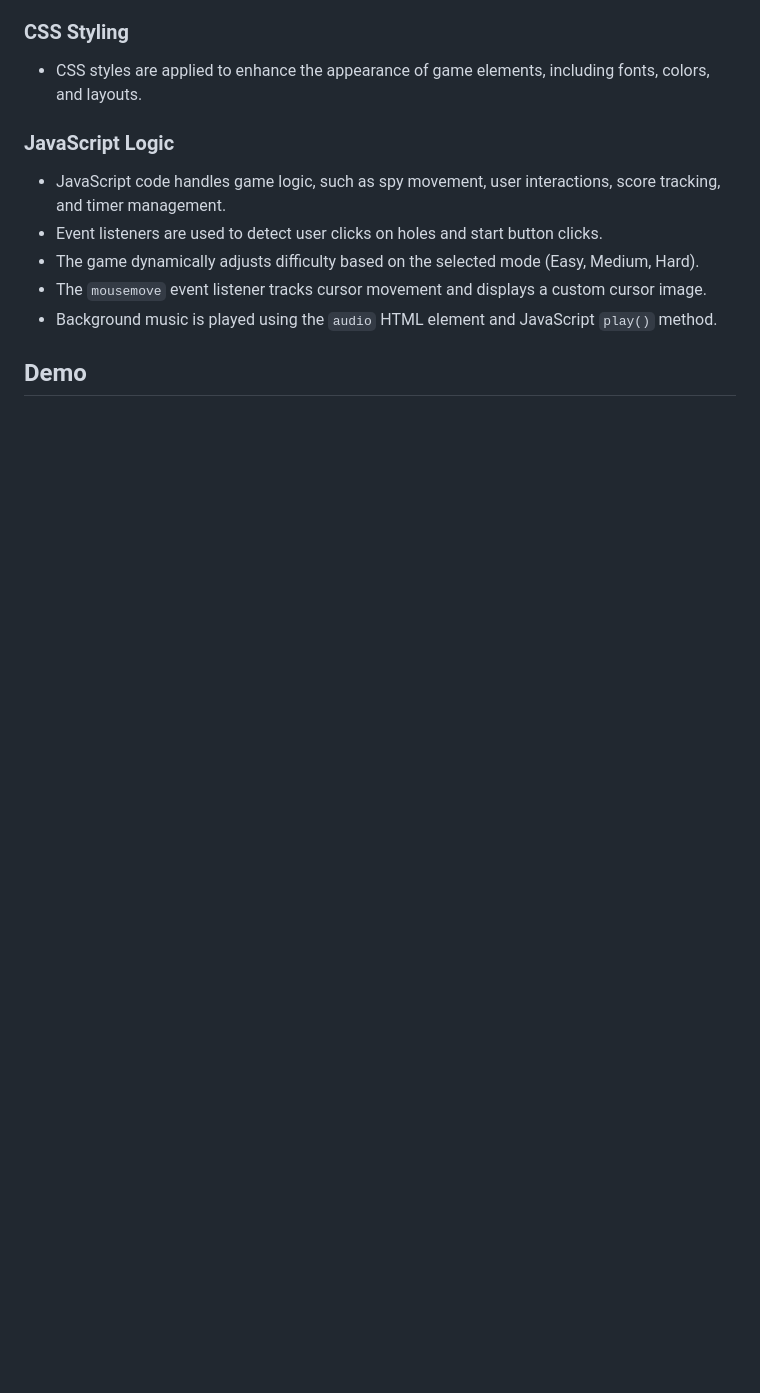
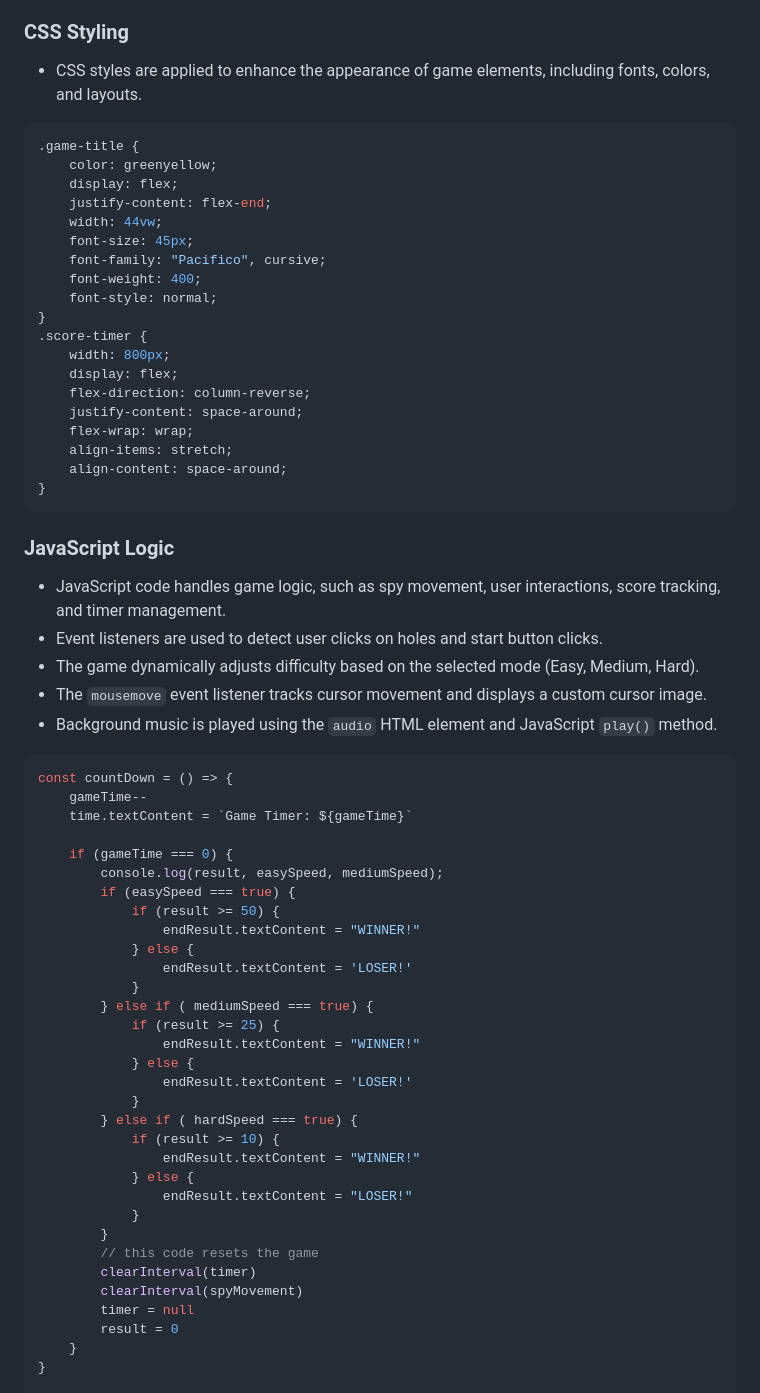
Before and after one commit to LuqmanMahmoodButt/catch-the-spy, a Markdown page: README.md, the part around one of its changes. Drawn GitHub-style; blank space fills up the shorter version.

Commit message:
fixed more of the readme

````diff
--- a/README.md
+++ b/README.md
@@ -35,6 +71,27 @@ Welcome to Catch The Spy game! This game challenges you to catch the spy hidden
 
 ### CSS Styling
 - CSS styles are applied to enhance the appearance of game elements, including fonts, colors, and layouts.
+```css
+.game-title {
+	color: greenyellow;
+	display: flex;
+	justify-content: flex-end;
+	width: 44vw;
+	font-size: 45px;
+	font-family: "Pacifico", cursive;
+	font-weight: 400;
+	font-style: normal;
+}
+.score-timer {
+	width: 800px;
+	display: flex;
+	flex-direction: column-reverse;
+    justify-content: space-around;
+    flex-wrap: wrap;
+    align-items: stretch;
+    align-content: space-around;
+}
+```
 
 ### JavaScript Logic
 - JavaScript code handles game logic, such as spy movement, user interactions, score tracking, and timer management.
@@ -42,6 +99,37 @@ Welcome to Catch The Spy game! This game challenges you to catch the spy hidden
 - The game dynamically adjusts difficulty based on the selected mode (Easy, Medium, Hard).
 - The `mousemove` event listener tracks cursor movement and displays a custom cursor image.
 - Background music is played using the `audio` HTML element and JavaScript `play()` method.
+```js
+const countDown = () => {
+    gameTime--
+    time.textContent = `Game Timer: ${gameTime}`
 
-## Demo
+    if (gameTime === 0) {
+        console.log(result, easySpeed, mediumSpeed);
+        if (easySpeed === true) {
+            if (result >= 50) {
+                endResult.textContent = "WINNER!"
+            } else {
+                endResult.textContent = 'LOSER!'
+            }
+        } else if ( mediumSpeed === true) {
+            if (result >= 25) {
+                endResult.textContent = "WINNER!"
+            } else {
+                endResult.textContent = 'LOSER!'
+            }
+        } else if ( hardSpeed === true) {
+            if (result >= 10) {
+                endResult.textContent = "WINNER!"
+            } else {
+                endResult.textContent = "LOSER!"
+            }
+        }
+        // this code resets the game
+        clearInterval(timer)
+        clearInterval(spyMovement)
+        timer = null
+        result = 0
+    }
+}
 
````
Also changed, not shown: other parts of README.md (+65 -2 lines), assests/game-picture.png (added), assests/pngwing.com.png (deleted), 2 other files.
